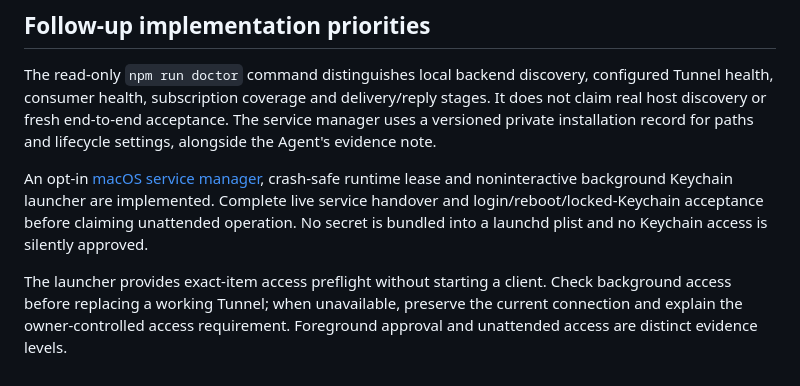
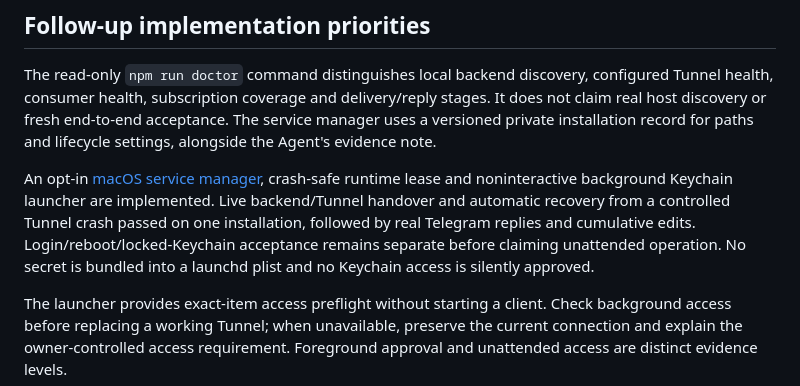
Before and after one commit to vingeraycn/dolegram, a Markdown page: docs/release-readiness.md, the part around the change. GitHub-like rendering.

```diff
--- a/docs/release-readiness.md
+++ b/docs/release-readiness.md
@@ -25,7 +25,7 @@ The configuration helper generates an independent bearer when omitted. The macOS
 
 The read-only `npm run doctor` command distinguishes local backend discovery, configured Tunnel health, consumer health, subscription coverage and delivery/reply stages. It does not claim real host discovery or fresh end-to-end acceptance. The service manager uses a versioned private installation record for paths and lifecycle settings, alongside the Agent's evidence note.
 
-An opt-in [macOS service manager](service.md), crash-safe runtime lease and noninteractive background Keychain launcher are implemented. Complete live service handover and login/reboot/locked-Keychain acceptance before claiming unattended operation. No secret is bundled into a launchd plist and no Keychain access is silently approved.
+An opt-in [macOS service manager](service.md), crash-safe runtime lease and noninteractive background Keychain launcher are implemented. Live backend/Tunnel handover and automatic recovery from a controlled Tunnel crash passed on one installation, followed by real Telegram replies and cumulative edits. Login/reboot/locked-Keychain acceptance remains separate before claiming unattended operation. No secret is bundled into a launchd plist and no Keychain access is silently approved.
 
 The launcher provides exact-item access preflight without starting a client. Check background access before replacing a working Tunnel; when unavailable, preserve the current connection and explain the owner-controlled access requirement. Foreground approval and unattended access are distinct evidence levels.
 
```
Also changed, not shown: README.md (+1 -1 lines), docs/keychain.md (+10 -0 lines).
